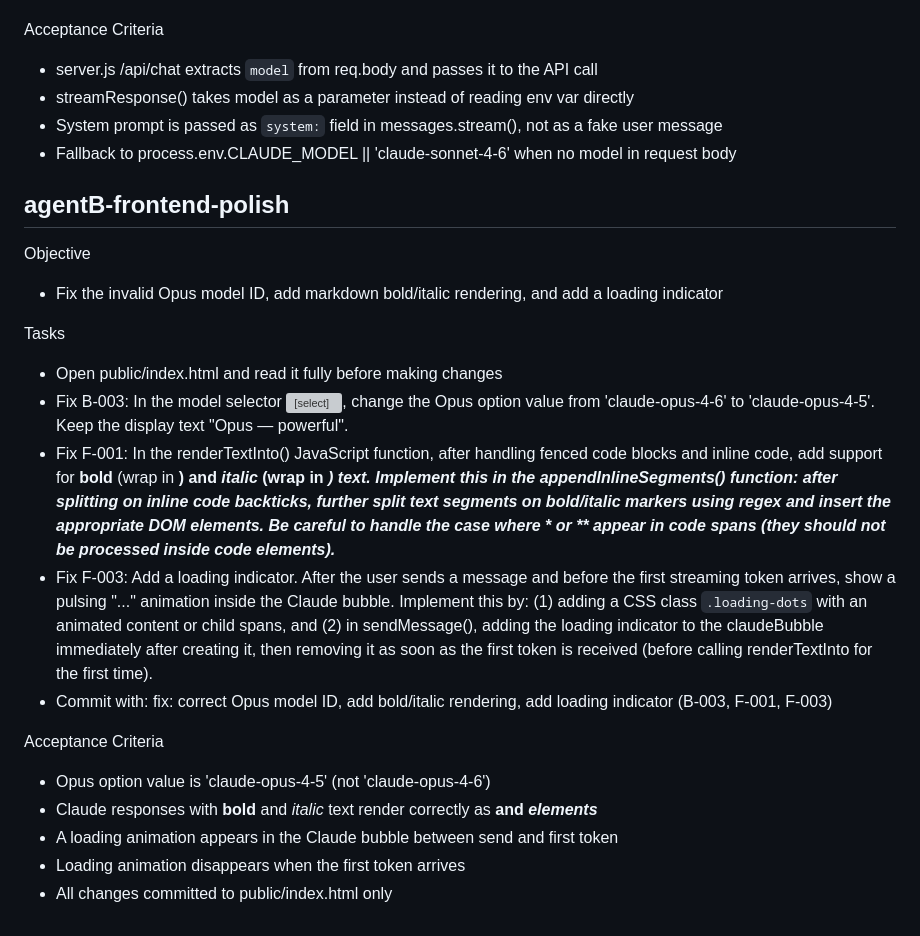
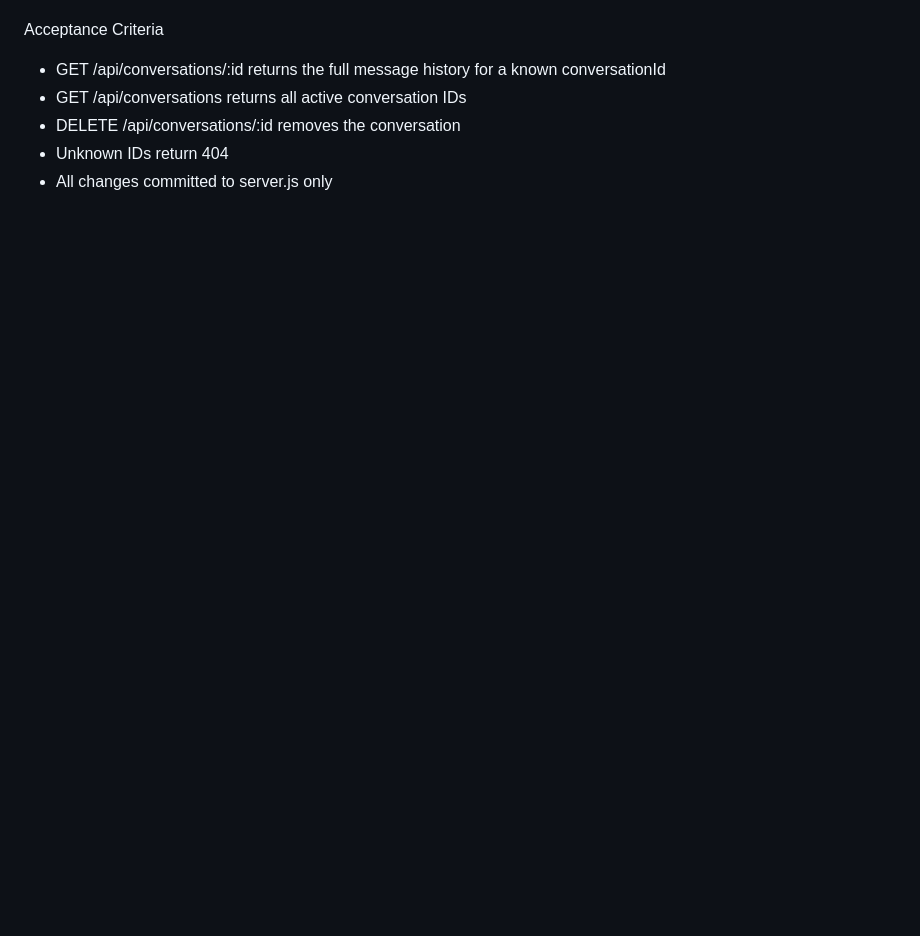
Before and after one commit to davidbmar/claude-chat-workspace, a Markdown page: SPRINT_BRIEF.md, the part around one of its changes. Drawn GitHub-style; blank space fills up the shorter version; grey boxes are pictures that could not be loaded.

```diff
--- a/SPRINT_BRIEF.md
+++ b/SPRINT_BRIEF.md
@@ -31,25 +49,7 @@ Tasks
 
 Acceptance Criteria
-- server.js /api/chat extracts `model` from req.body and passes it to the API call
-- streamResponse() takes model as a parameter instead of reading env var directly
-- System prompt is passed as `system:` field in messages.stream(), not as a fake user message
-- Fallback to process.env.CLAUDE_MODEL || 'claude-sonnet-4-6' when no model in request body
-
-## agentB-frontend-polish
-
-Objective
-- Fix the invalid Opus model ID, add markdown bold/italic rendering, and add a loading indicator
-
-Tasks
-- Open public/index.html and read it fully before making changes
-- Fix B-003: In the model selector <select>, change the Opus option value from 'claude-opus-4-6' to 'claude-opus-4-5'. Keep the display text "Opus — powerful".
-- Fix F-001: In the renderTextInto() JavaScript function, after handling fenced code blocks and inline code, add support for **bold** (wrap in <strong>) and *italic* (wrap in <em>) text. Implement this in the appendInlineSegments() function: after splitting on inline code backticks, further split text segments on bold/italic markers using regex and insert the appropriate DOM elements. Be careful to handle the case where * or ** appear in code spans (they should not be processed inside code elements).
-- Fix F-003: Add a loading indicator. After the user sends a message and before the first streaming token arrives, show a pulsing "..." animation inside the Claude bubble. Implement this by: (1) adding a CSS class `.loading-dots` with an animated content or child spans, and (2) in sendMessage(), adding the loading indicator to the claudeBubble immediately after creating it, then removing it as soon as the first token is received (before calling renderTextInto for the first time).
-- Commit with: fix: correct Opus model ID, add bold/italic rendering, add loading indicator (B-003, F-001, F-003)
-
-Acceptance Criteria
-- Opus option value is 'claude-opus-4-5' (not 'claude-opus-4-6')
-- Claude responses with **bold** and *italic* text render correctly as <strong> and <em> elements
-- A loading animation appears in the Claude bubble between send and first token
-- Loading animation disappears when the first token arrives
-- All changes committed to public/index.html only
+- GET /api/conversations/:id returns the full message history for a known conversationId
+- GET /api/conversations returns all active conversation IDs
+- DELETE /api/conversations/:id removes the conversation
+- Unknown IDs return 404
+- All changes committed to server.js only
```
Also changed, not shown: other parts of SPRINT_BRIEF.md (+32 -14 lines), 1 other file.
